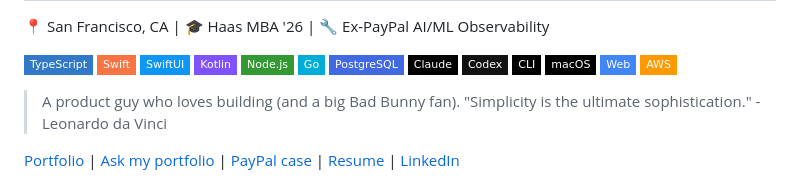
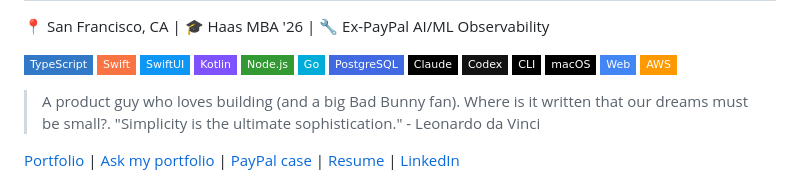
Before and after one commit to kevinastuhuaman/kevinastuhuaman, a Markdown page: README.md, the part around the change. Rendered like a GitHub page; badges without logos.

Commit message:
Revise personal statement in README
Updated personal statement in README with additional context.

```diff
--- a/README.md
+++ b/README.md
@@ -18,8 +18,7 @@
   <img src="https://img.shields.io/badge/-AWS-FF9900?style=flat-square&logoColor=white" alt="AWS">
 </p>
 
-> A product guy who loves building (and a big Bad Bunny fan).
-> "Simplicity is the ultimate sophistication." - Leonardo da Vinci
+> A product guy who loves building (and a big Bad Bunny fan). Where is it written that our dreams must be small?. "Simplicity is the ultimate sophistication." - Leonardo da Vinci
 
 [Portfolio](https://portfolio.kevinastuhuaman.com) | [Ask my portfolio](https://portfolio.kevinastuhuaman.com/ask/) | [PayPal case](https://portfolio.kevinastuhuaman.com/projects/paypal-ai-observability/) | [Resume](https://portfolio.kevinastuhuaman.com/resume/) | [LinkedIn](https://www.linkedin.com/in/kevinastuhuaman/)
 
```
